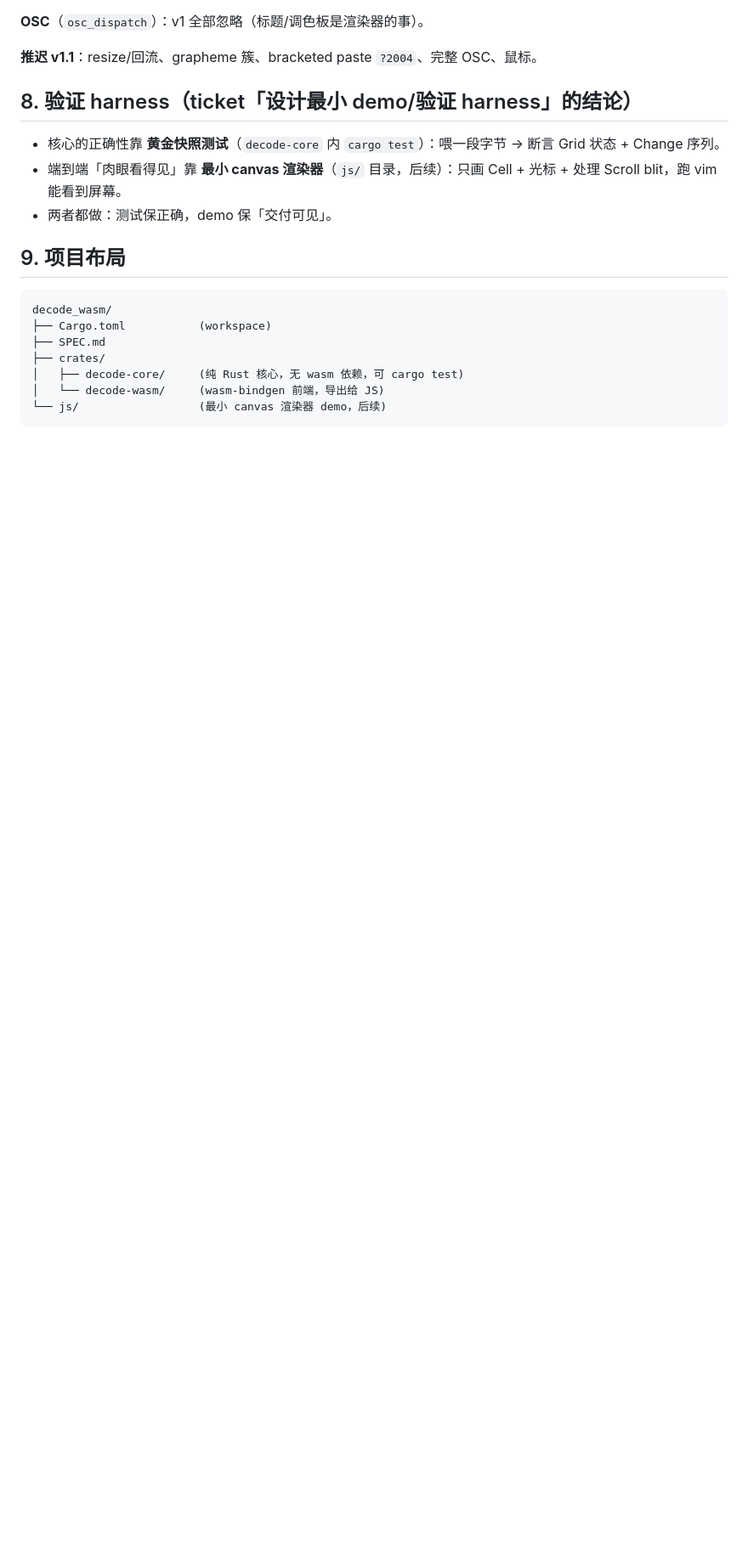
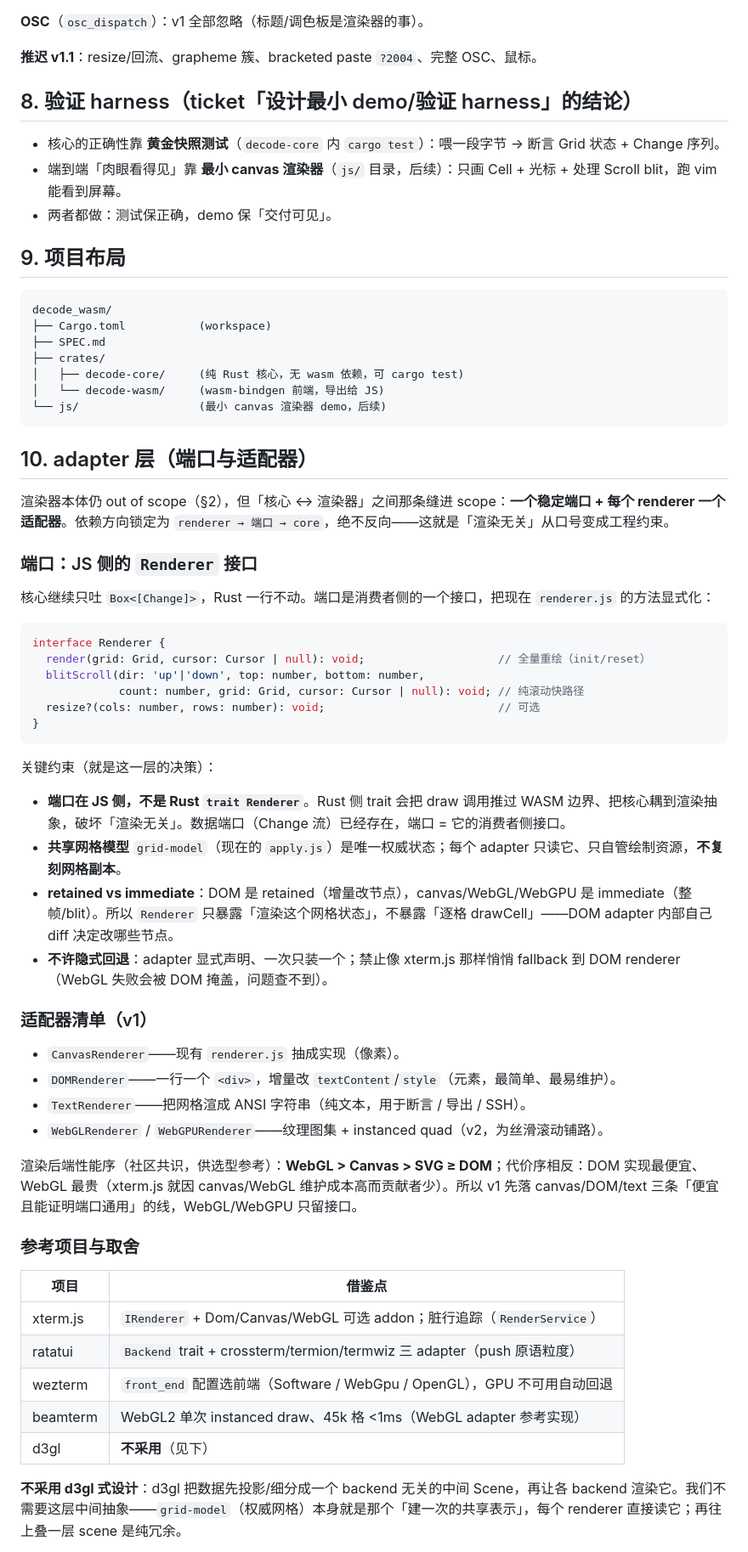
Before and after one commit to tinymonster123/decode-wasm, a Markdown page: SPEC.md, the part around one of its changes. Shown at 85% size. GitHub-like rendering; blank space fills up the shorter version.

Commit message:
docs(spec): 新增 §10 adapter 层 + §11 性能采样 harness + 决策 #13–16
Co-Authored-By: Claude Code <noreply@anthropic.com>

````diff
--- a/SPEC.md
+++ b/SPEC.md
@@ -156,3 +160,49 @@ decode_wasm/
 │   └── decode-wasm/     (wasm-bindgen 前端，导出给 JS)
 └── js/                  (最小 canvas 渲染器 demo，后续)
 ```
+
+## 10. adapter 层（端口与适配器）
+
+渲染器本体仍 out of scope（§2），但「核心 ↔ 渲染器」之间那条缝进 scope：**一个稳定端口 + 每个 renderer 一个适配器**。依赖方向锁定为 `renderer → 端口 → core`，绝不反向——这就是「渲染无关」从口号变成工程约束。
+
+### 端口：JS 侧的 `Renderer` 接口
+
+核心继续只吐 `Box<[Change]>`，Rust 一行不动。端口是消费者侧的一个接口，把现在 `renderer.js` 的方法显式化：
+
+```ts
+interface Renderer {
+  render(grid: Grid, cursor: Cursor | null): void;                    // 全量重绘（init/reset）
+  blitScroll(dir: 'up'|'down', top: number, bottom: number,
+             count: number, grid: Grid, cursor: Cursor | null): void; // 纯滚动快路径
+  resize?(cols: number, rows: number): void;                          // 可选
+}
+```
+
+关键约束（就是这一层的决策）：
+
+- **端口在 JS 侧，不是 Rust `trait Renderer`**。Rust 侧 trait 会把 draw 调用推过 WASM 边界、把核心耦到渲染抽象，破坏「渲染无关」。数据端口（Change 流）已经存在，端口 = 它的消费者侧接口。
+- **共享网格模型** `grid-model`（现在的 `apply.js`）是唯一权威状态；每个 adapter 只读它、只自管绘制资源，**不复刻网格副本**。
+- **retained vs immediate**：DOM 是 retained（增量改节点），canvas/WebGL/WebGPU 是 immediate（整帧/blit）。所以 `Renderer` 只暴露「渲染这个网格状态」，不暴露「逐格 drawCell」——DOM adapter 内部自己 diff 决定改哪些节点。
+- **不许隐式回退**：adapter 显式声明、一次只装一个；禁止像 xterm.js 那样悄悄 fallback 到 DOM renderer（WebGL 失败会被 DOM 掩盖，问题查不到）。
+
+### 适配器清单（v1）
+
+- `CanvasRenderer`——现有 `renderer.js` 抽成实现（像素）。
+- `DOMRenderer`——一行一个 `<div>`，增量改 `textContent`/`style`（元素，最简单、最易维护）。
+- `TextRenderer`——把网格渲成 ANSI 字符串（纯文本，用于断言 / 导出 / SSH）。
+- `WebGLRenderer` / `WebGPURenderer`——纹理图集 + instanced quad（v2，为丝滑滚动铺路）。
+
+渲染后端性能序（社区共识，供选型参考）：**WebGL > Canvas > SVG ≥ DOM**；代价序相反：DOM 实现最便宜、WebGL 最贵（xterm.js 就因 canvas/WebGL 维护成本高而贡献者少）。所以 v1 先落 canvas/DOM/text 三条「便宜且能证明端口通用」的线，WebGL/WebGPU 只留接口。
+
+### 参考项目与取舍
+
+| 项目 | 借鉴点 |
+|---|---|
+| xterm.js | `IRenderer` + Dom/Canvas/WebGL 可选 addon；脏行追踪（`RenderService`） |
+| ratatui | `Backend` trait + crossterm/termion/termwiz 三 adapter（push 原语粒度） |
+| wezterm | `front_end` 配置选前端（Software / WebGpu / OpenGL），GPU 不可用自动回退 |
+| beamterm | WebGL2 单次 instanced draw、45k 格 <1ms（WebGL adapter 参考实现） |
+| d3gl | **不采用**（见下） |
+
+**不采用 d3gl 式设计**：d3gl 把数据先投影/细分成一个 backend 无关的中间 Scene，再让各 backend 渲染它。我们不需要这层中间抽象——`grid-model`（权威网格）本身就是那个「建一次的共享表示」，每个 renderer 直接读它；再往上叠一层 scene 是纯冗余。
+
````
Also changed, not shown: other parts of SPEC.md (+40 -1 lines).
